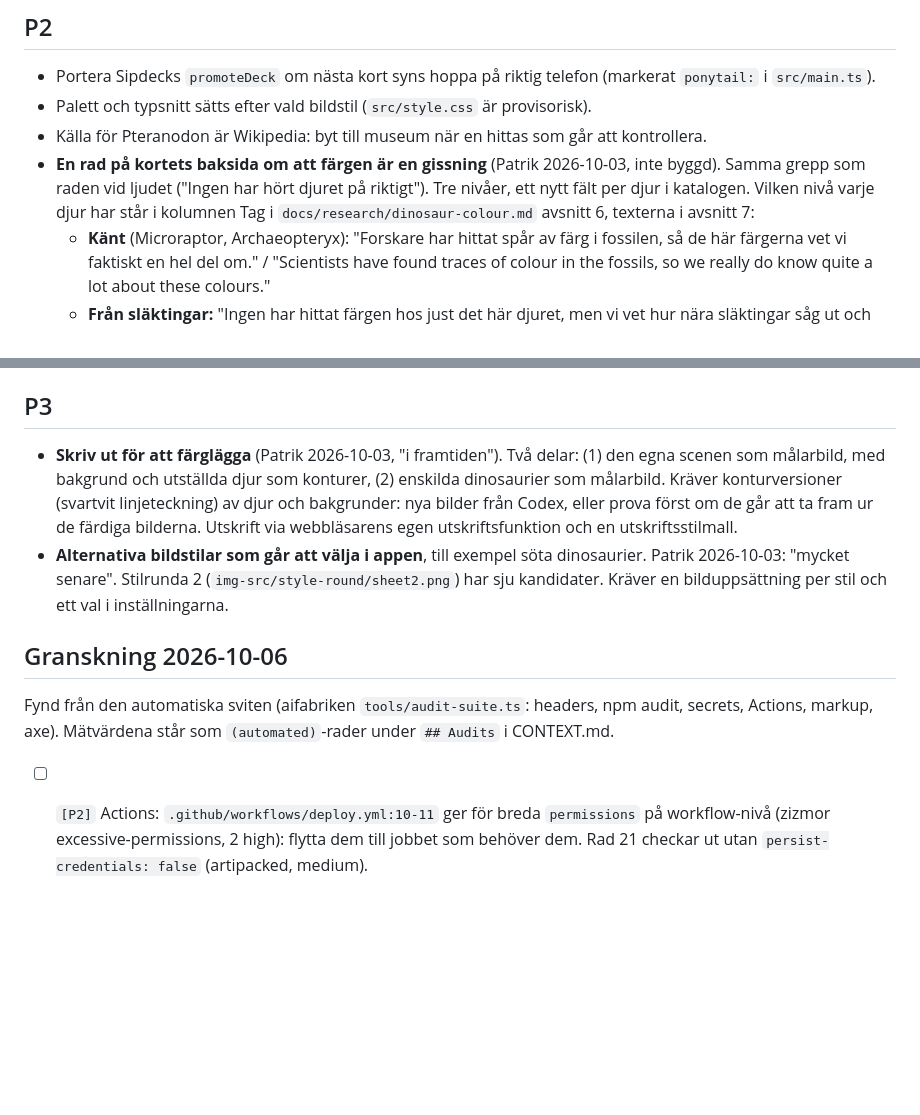
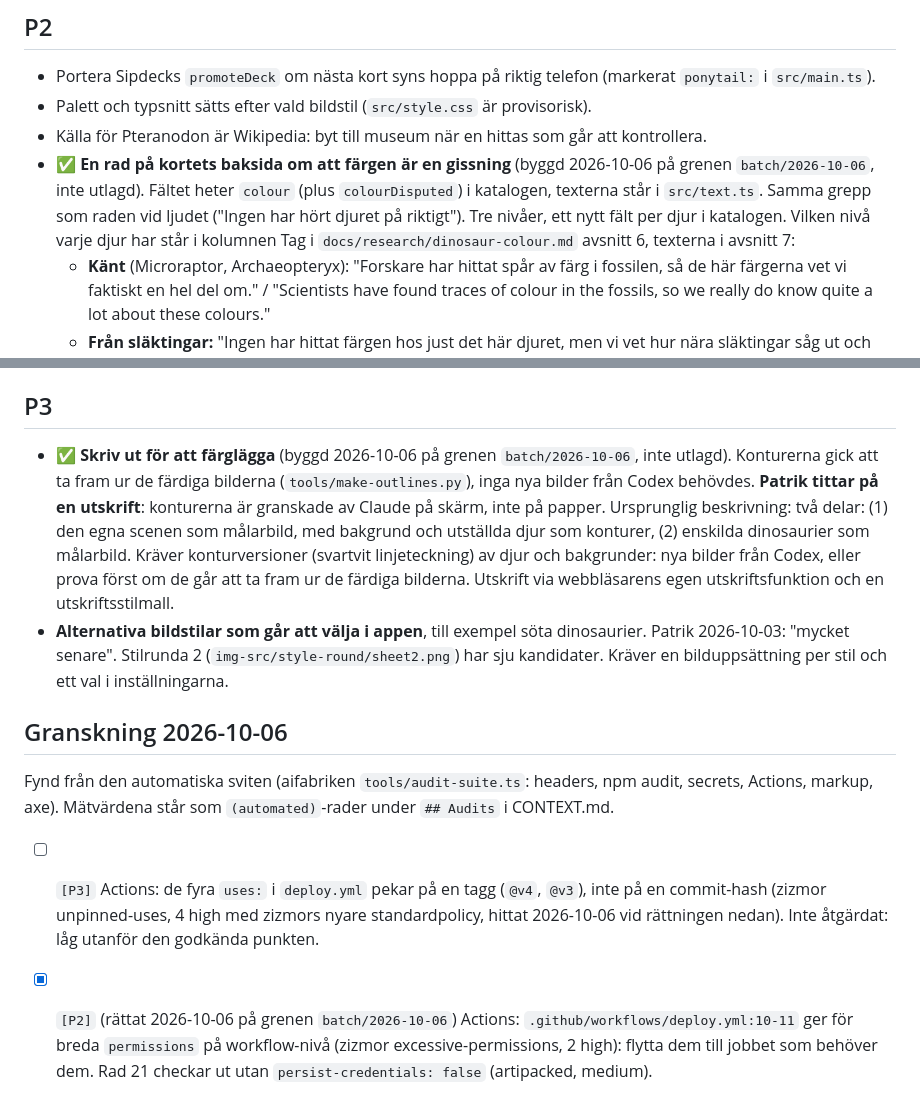
Before and after one commit to buildapp-se/dinodeck, a Markdown page: BACKLOG.md, 2 parts joined by grey strips. GitHub-like rendering; blank space fills up the shorter version.

```diff
--- a/BACKLOG.md
+++ b/BACKLOG.md
@@ -21,7 +21,7 @@ Uppifrån och ned. Beslut och ordlista står i `CONTEXT.md`, läget i `HANDOFF.m
 - Portera Sipdecks `promoteDeck` om nästa kort syns hoppa på riktig telefon (markerat `ponytail:` i `src/main.ts`).
 - Palett och typsnitt sätts efter vald bildstil (`src/style.css` är provisorisk).
 - Källa för Pteranodon är Wikipedia: byt till museum när en hittas som går att kontrollera.
-- **En rad på kortets baksida om att färgen är en gissning** (Patrik 2026-10-03, inte byggd). Samma grepp som raden vid ljudet ("Ingen har hört djuret på riktigt"). Tre nivåer, ett nytt fält per djur i katalogen. Vilken nivå varje djur har står i kolumnen Tag i `docs/research/dinosaur-colour.md` avsnitt 6, texterna i avsnitt 7:
+- ✅ **En rad på kortets baksida om att färgen är en gissning** (byggd 2026-10-06 på grenen `batch/2026-10-06`, inte utlagd). Fältet heter `colour` (plus `colourDisputed`) i katalogen, texterna står i `src/text.ts`. Samma grepp som raden vid ljudet ("Ingen har hört djuret på riktigt"). Tre nivåer, ett nytt fält per djur i katalogen. Vilken nivå varje djur har står i kolumnen Tag i `docs/research/dinosaur-colour.md` avsnitt 6, texterna i avsnitt 7:
   - **Känt** (Microraptor, Archaeopteryx): "Forskare har hittat spår av färg i fossilen, så de här färgerna vet vi faktiskt en hel del om." / "Scientists have found traces of colour in the fossils, so we really do know quite a lot about these colours."
   - **Från släktingar:** "Ingen har hittat färgen hos just det här djuret, men vi vet hur nära släktingar såg ut och har utgått från dem." / "Nobody has found the colour of this animal itself, but we know what close relatives looked like and have used them as a guide."
   - **Gissning:** "Ingen vet vilken färg det här djuret hade. Färgerna är en gissning som bygger på djur som lever i dag." / "Nobody knows what colour this animal was. The colours are a guess based on animals that are alive today."
@@ -32,11 +32,12 @@ Uppifrån och ned. Beslut och ordlista står i `CONTEXT.md`, läget i `HANDOFF.m
 
 ## P3
 
-- **Skriv ut för att färglägga** (Patrik 2026-10-03, "i framtiden"). Två delar: (1) den egna scenen som målarbild, med bakgrund och utställda djur som konturer, (2) enskilda dinosaurier som målarbild. Kräver konturversioner (svartvit linjeteckning) av djur och bakgrunder: nya bilder från Codex, eller prova först om de går att ta fram ur de färdiga bilderna. Utskrift via webbläsarens egen utskriftsfunktion och en utskriftsstilmall.
+- ✅ **Skriv ut för att färglägga** (byggd 2026-10-06 på grenen `batch/2026-10-06`, inte utlagd). Konturerna gick att ta fram ur de färdiga bilderna (`tools/make-outlines.py`), inga nya bilder från Codex behövdes. **Patrik tittar på en utskrift**: konturerna är granskade av Claude på skärm, inte på papper. Ursprunglig beskrivning: två delar: (1) den egna scenen som målarbild, med bakgrund och utställda djur som konturer, (2) enskilda dinosaurier som målarbild. Kräver konturversioner (svartvit linjeteckning) av djur och bakgrunder: nya bilder från Codex, eller prova först om de går att ta fram ur de färdiga bilderna. Utskrift via webbläsarens egen utskriftsfunktion och en utskriftsstilmall.
 - **Alternativa bildstilar som går att välja i appen**, till exempel söta dinosaurier. Patrik 2026-10-03: "mycket senare". Stilrunda 2 (`img-src/style-round/sheet2.png`) har sju kandidater. Kräver en bilduppsättning per stil och ett val i inställningarna.
 
 ## Granskning 2026-10-06
 
 Fynd från den automatiska sviten (aifabriken `tools/audit-suite.ts`: headers, npm audit, secrets, Actions, markup, axe). Mätvärdena står som `(automated)`-rader under `## Audits` i CONTEXT.md.
 
-- [ ] `[P2]` Actions: `.github/workflows/deploy.yml:10-11` ger för breda `permissions` på workflow-nivå (zizmor excessive-permissions, 2 high): flytta dem till jobbet som behöver dem. Rad 21 checkar ut utan `persist-credentials: false` (artipacked, medium).
+- [ ] `[P3]` Actions: de fyra `uses:` i `deploy.yml` pekar på en tagg (`@v4`, `@v3`), inte på en commit-hash (zizmor unpinned-uses, 4 high med zizmors nyare standardpolicy, hittat 2026-10-06 vid rättningen nedan). Inte åtgärdat: låg utanför den godkända punkten.
+- [x] `[P2]` (rättat 2026-10-06 på grenen `batch/2026-10-06`) Actions: `.github/workflows/deploy.yml:10-11` ger för breda `permissions` på workflow-nivå (zizmor excessive-permissions, 2 high): flytta dem till jobbet som behöver dem. Rad 21 checkar ut utan `persist-credentials: false` (artipacked, medium).
```
Also changed, not shown: HANDOFF.md (+22 -2 lines).
